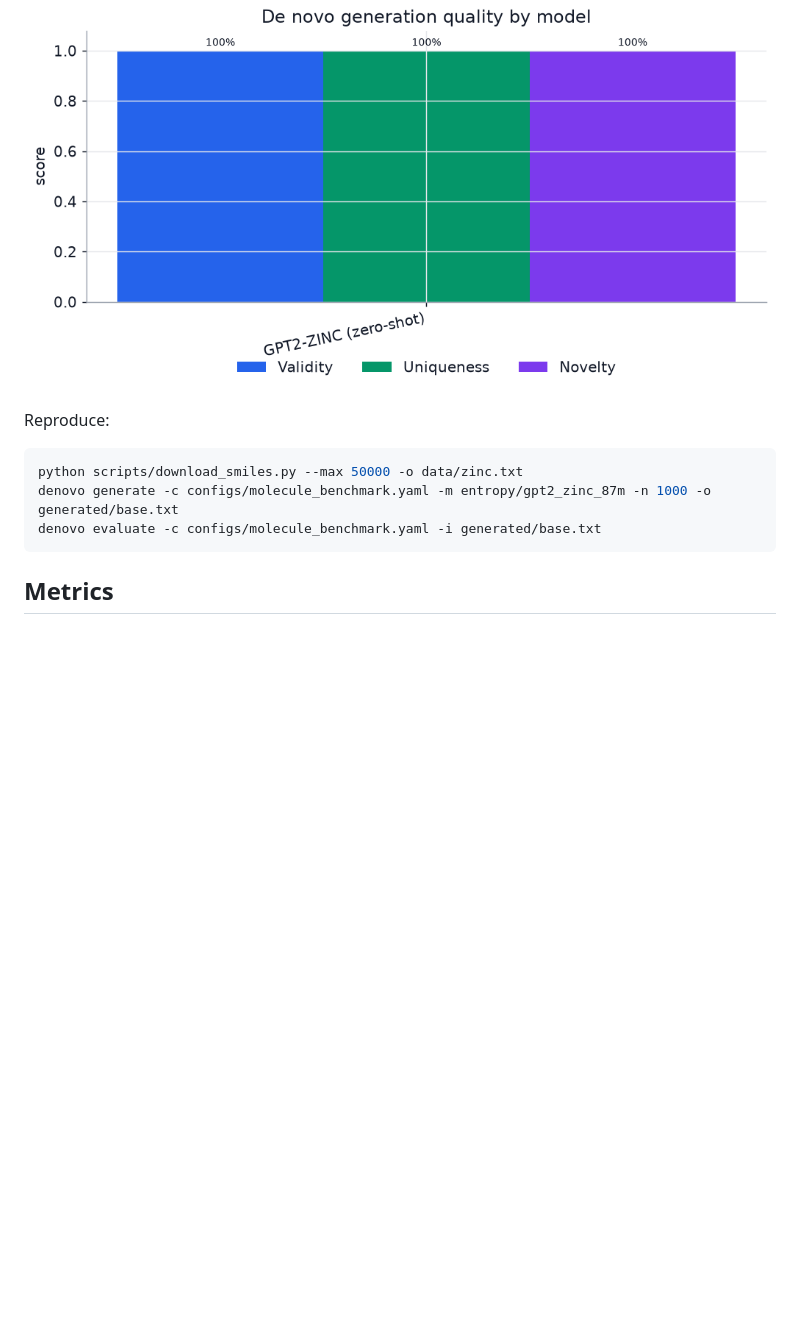
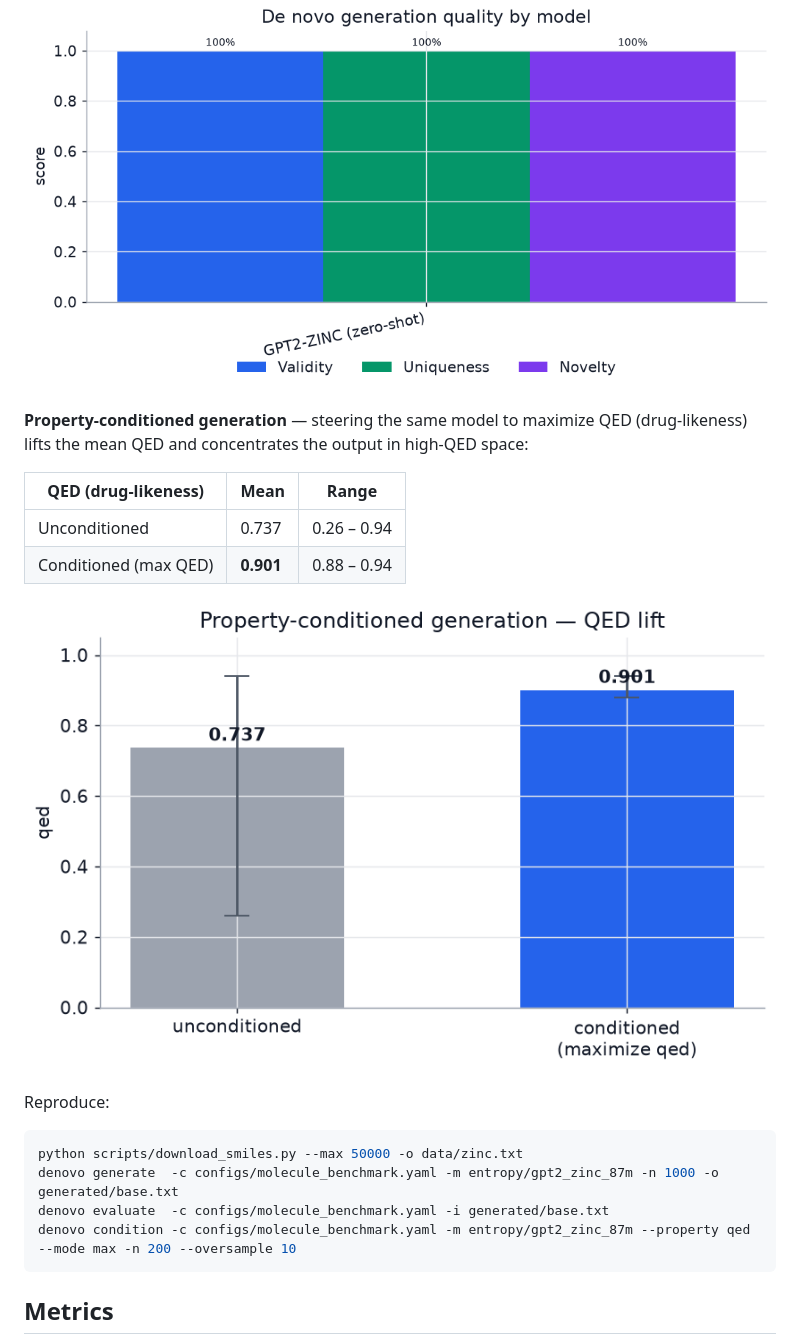
Before and after one commit to sanjaydoc/De-Novo-LLM, a Markdown page: README.md, the part around the change. GitHub-like rendering; pictures changed too: docs/assets/conditioning.png (added); blank space fills up the shorter version.

Commit message:
Publish property-conditioning result: QED 0.74 -> 0.90 (README + website)

````diff
--- a/README.md
+++ b/README.md
@@ -240,12 +240,23 @@ generated SMILES scored against a 50k-molecule ZINC reference set (RDKit metrics
 
 ![Benchmark](docs/assets/benchmark.png)
 
+**Property-conditioned generation** — steering the same model to maximize QED
+(drug-likeness) lifts the mean QED and concentrates the output in high-QED space:
+
+| QED (drug-likeness) | Mean | Range |
+|---------------------|------|-------|
+| Unconditioned | 0.737 | 0.26 – 0.94 |
+| Conditioned (max QED) | **0.901** | 0.88 – 0.94 |
+
+![Conditioning](docs/assets/conditioning.png)
+
 Reproduce:
 
 ```bash
 python scripts/download_smiles.py --max 50000 -o data/zinc.txt
-denovo generate -c configs/molecule_benchmark.yaml -m entropy/gpt2_zinc_87m -n 1000 -o generated/base.txt
-denovo evaluate -c configs/molecule_benchmark.yaml -i generated/base.txt
+denovo generate  -c configs/molecule_benchmark.yaml -m entropy/gpt2_zinc_87m -n 1000 -o generated/base.txt
+denovo evaluate  -c configs/molecule_benchmark.yaml -i generated/base.txt
+denovo condition -c configs/molecule_benchmark.yaml -m entropy/gpt2_zinc_87m --property qed --mode max -n 200 --oversample 10
 ```
 
 ## Metrics
````
Also changed, not shown: 3 other files.
